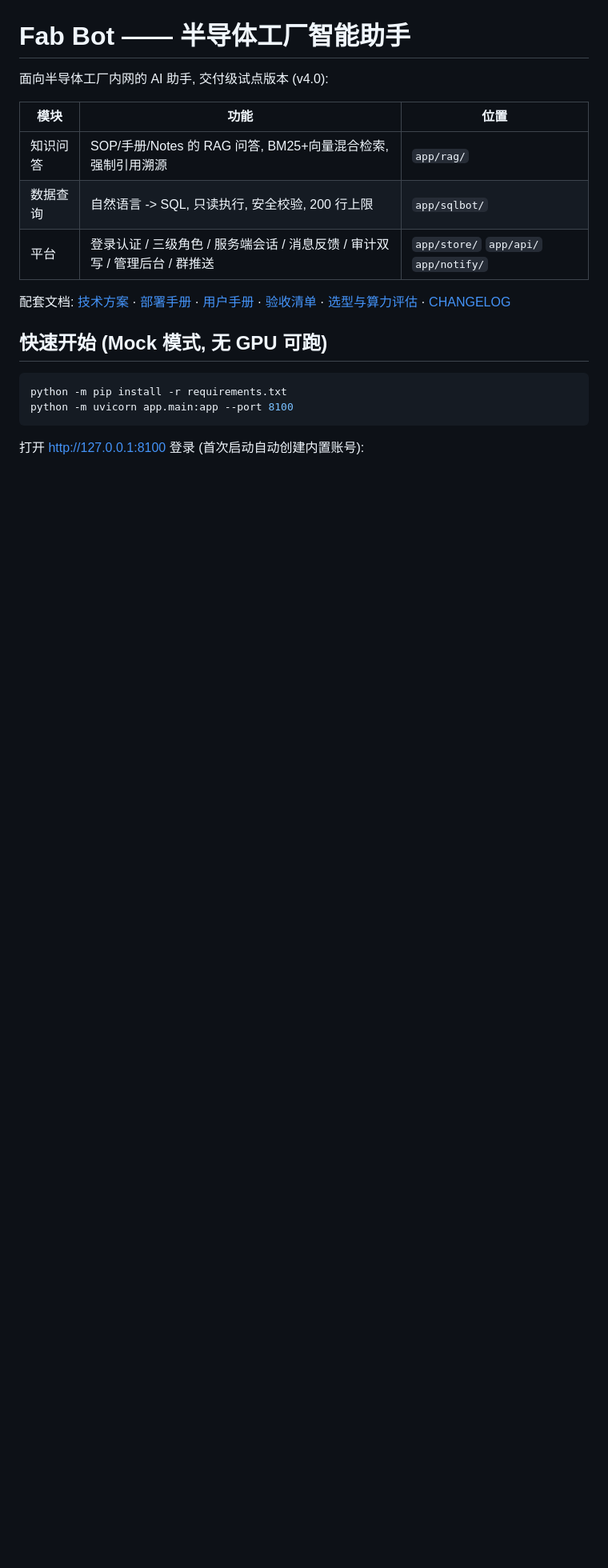
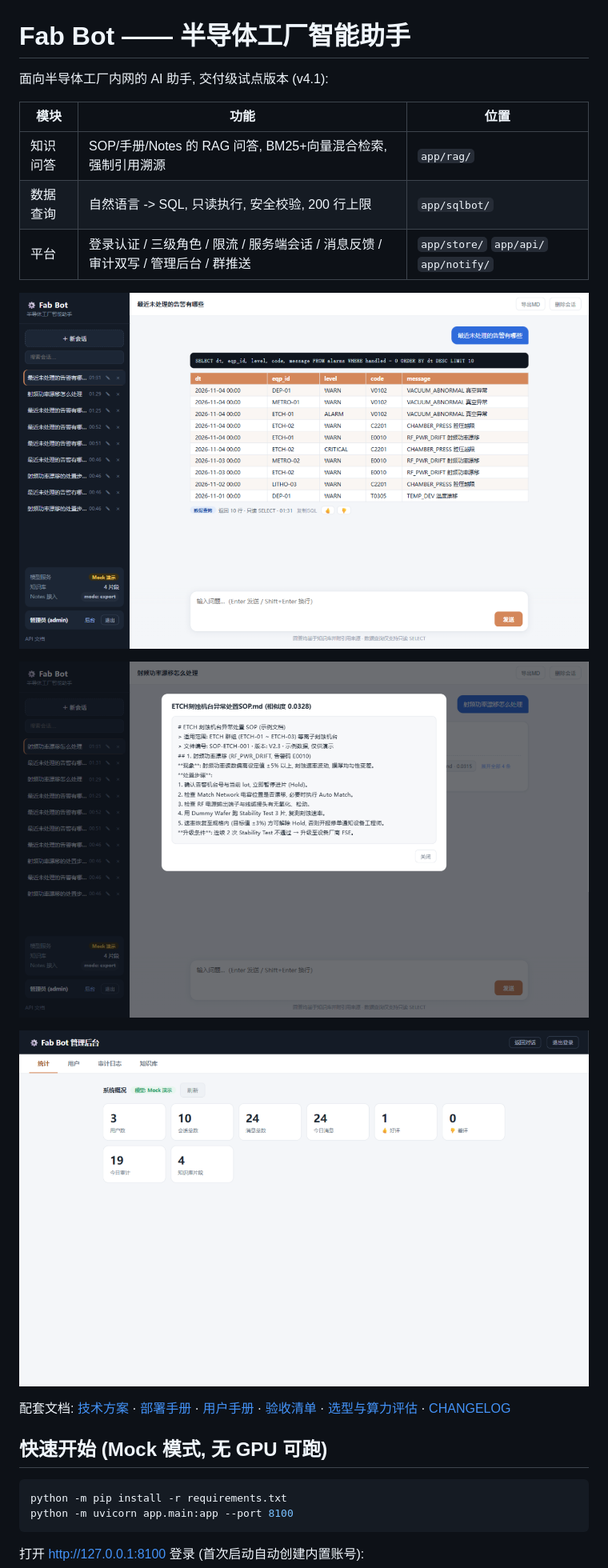
Before and after one commit to leanerone/bot, a Markdown page: README.md, the part around the change. Shown at 80% size. GitHub-like rendering; pictures changed too: docs/img/ui-admin-stats.png (added), docs/img/ui-chat-citation.png (added), docs/img/ui-chat-sql.png (added); blank space fills up the shorter version.

Commit message:
P19: README真实截图 + 方案附录B(v4平台能力) + check_all一键门禁脚本

```diff
--- a/README.md
+++ b/README.md
@@ -1,12 +1,18 @@
 # Fab Bot —— 半导体工厂智能助手
 
-面向半导体工厂内网的 AI 助手, 交付级试点版本 (v4.0):
+面向半导体工厂内网的 AI 助手, 交付级试点版本 (v4.1):
 
 | 模块 | 功能 | 位置 |
 |---|---|---|
 | 知识问答 | SOP/手册/Notes 的 RAG 问答, BM25+向量混合检索, 强制引用溯源 | `app/rag/` |
 | 数据查询 | 自然语言 -> SQL, 只读执行, 安全校验, 200 行上限 | `app/sqlbot/` |
-| 平台 | 登录认证 / 三级角色 / 服务端会话 / 消息反馈 / 审计双写 / 管理后台 / 群推送 | `app/store/` `app/api/` `app/notify/` |
+| 平台 | 登录认证 / 三级角色 / 限流 / 服务端会话 / 消息反馈 / 审计双写 / 管理后台 / 群推送 | `app/store/` `app/api/` `app/notify/` |
+
+![对话与数据查询](docs/img/ui-chat-sql.png)
+
+![知识问答与来源溯源](docs/img/ui-chat-citation.png)
+
+![管理后台](docs/img/ui-admin-stats.png)
 
 配套文档: [技术方案](docs/半导体工厂智能助手技术方案.docx) ·
 [部署手册](docs/DEPLOY.md) · [用户手册](docs/USER_GUIDE.md) ·
```
Also changed, not shown: docs/方案附录B-v4平台能力.md (added, +34 -0 lines), 2 other files.
